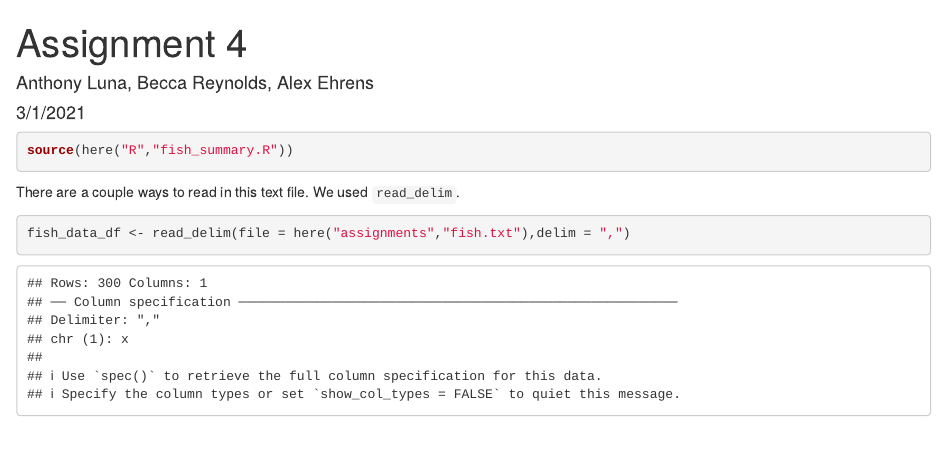
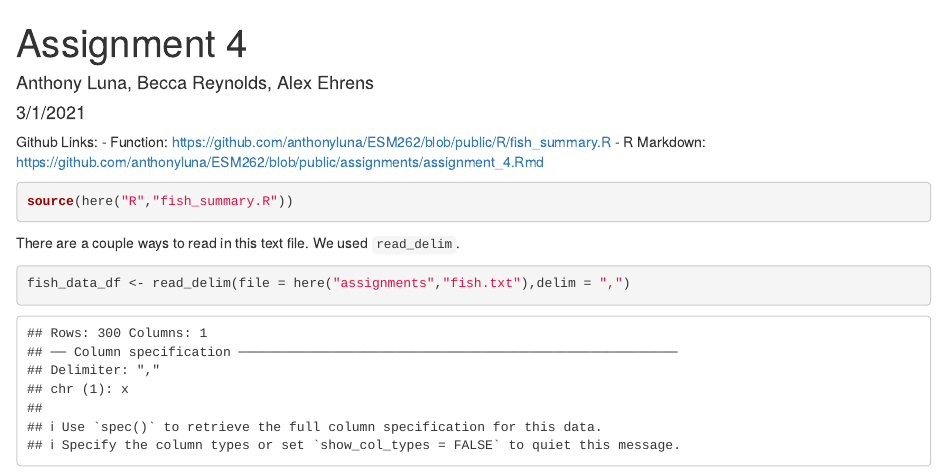
Before and after one commit to anthonyluna/ESM262, an R Markdown document (assignments/assignment_4.Rmd): the page in a window 1100 px wide, from its top. Rendered offline with R 4.5, knitr and Pandoc, with nearby package versions.

Commit message:
added link to rmd

````diff
--- a/assignments/assignment_4.Rmd
+++ b/assignments/assignment_4.Rmd
@@ -4,6 +4,11 @@ author: "Anthony Luna, Becca Reynolds, Alex Ehrens"
 date: "3/1/2021"
 output: html_document
 ---
+
+Github Links:
+ - Function: https://github.com/anthonyluna/ESM262/blob/public/R/fish_summary.R
+ - R Markdown: https://github.com/anthonyluna/ESM262/blob/public/assignments/assignment_4.Rmd
+
 
 ```{r setup, include=FALSE}
 knitr::opts_chunk$set(echo = TRUE)
````
